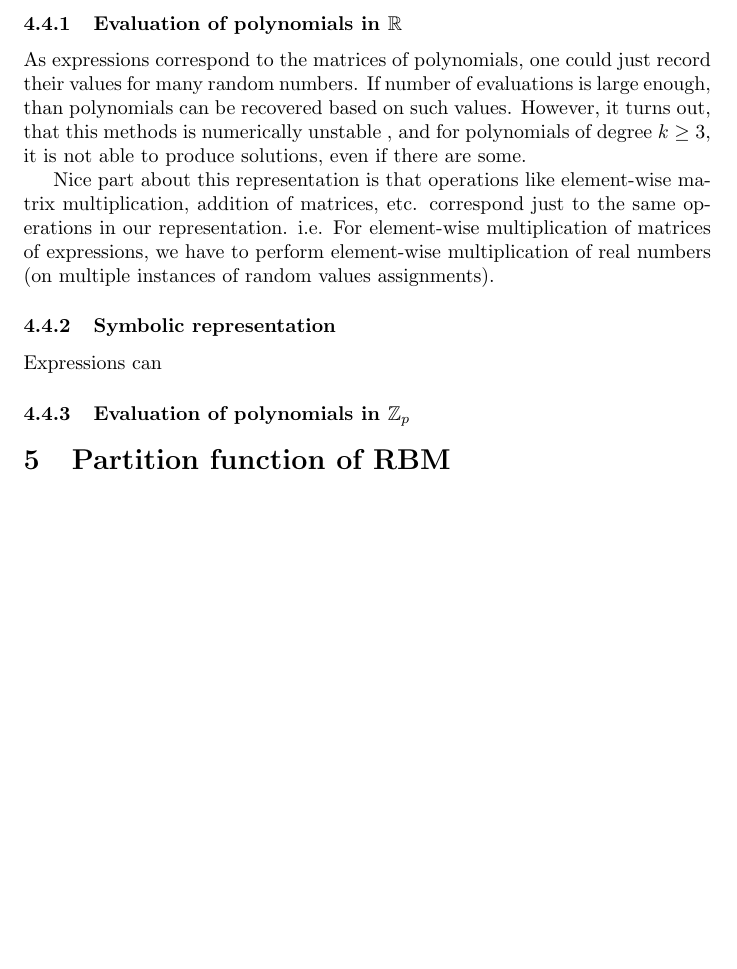
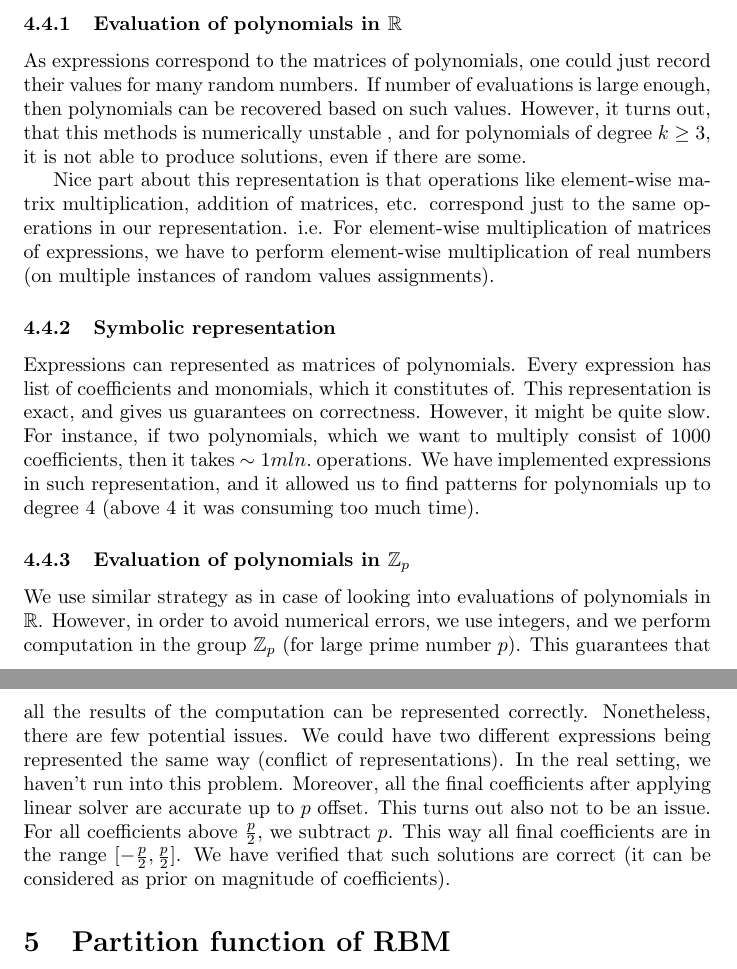
Before and after one commit to wojzaremba/symbolic, a LaTeX paper (paper/symbolic.tex): part of page 6 of 14 before the commit and two parts of pages 6 and 7 of 14 after it, the two joined at a grey line, cut so that both start at the same text, the shorter picture padded with empty space. Compiled offline with pdfLaTeX; a LaTeX package or settings file that is missing is left out.

Commit message:
Some text on different type of expressions (still medium quality).

```diff
--- a/paper/symbolic.tex
+++ b/paper/symbolic.tex
@@ -278,7 +278,7 @@ Expressions can be represented in various way. We present three approaches, whic
 
 \subsubsection{Evaluation of polynomials in $\mathbb{R}$}
 As expressions correspond to the matrices of polynomials, one could just record their values
-for many random numbers. If number of evaluations is large enough, than polynomials can be
+for many random numbers. If number of evaluations is large enough, then polynomials can be
 recovered based on such values. However, it turns out, that this methods is numerically unstable
 , and for polynomials of degree $k \geq 3$, it is not able to produce solutions, even if there are some.
 
@@ -287,10 +287,23 @@ correspond just to the same operations in our representation. i.e. For element-w
 have to perform element-wise multiplication of real numbers (on multiple instances of random values assignments).
 
 \subsubsection{Symbolic representation}
-Expressions can
+Expressions can represented as matrices of polynomials. Every expression has list of coefficients and monomials, which it constitutes of.
+This representation is exact, and gives us guarantees on correctness. However,
+it might be quite slow. For instance, if two polynomials, which we want to multiply consist of 1000 coefficients, then
+it takes $\sim 1mln.$ operations. We have implemented expressions in such representation, and it allowed us
+to find patterns for polynomials up to degree $4$ (above $4$ it was consuming too much time).
 
 
 \subsubsection{Evaluation of polynomials in $\mathbb{Z}_p$}
+We use similar strategy as in case of looking into evaluations of polynomials in $\mathbb{R}$. However, in order
+to avoid numerical errors, we use integers, and we perform computation in the group $\mathbb{Z}_p$ (for large prime number $p$). This
+guarantees that all the results of the computation can be represented correctly. Nonetheless, there are few potential
+issues. We could have two different expressions being represented the same way (conflict of representations). In the
+real setting, we haven't run into this problem. Moreover, all the final coefficients after applying linear solver are
+accurate up to $p$ offset. This turns out also not to be an issue. For all coefficients above $\frac{p}{2}$, we subtract $p$.
+This way all final coefficients are in the range $[-\frac{p}{2}, \frac{p}{2}]$. We have verified that such solutions are correct
+(it can be considered as prior on magnitude of coefficients).
+
 
 \section{Partition function of RBM} \label{partitionfunction}
 Algorithm presented in Section
```
